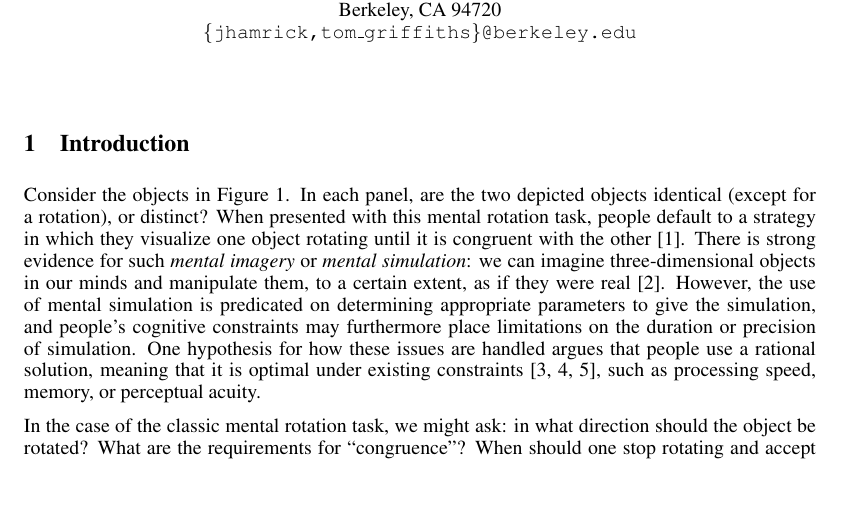
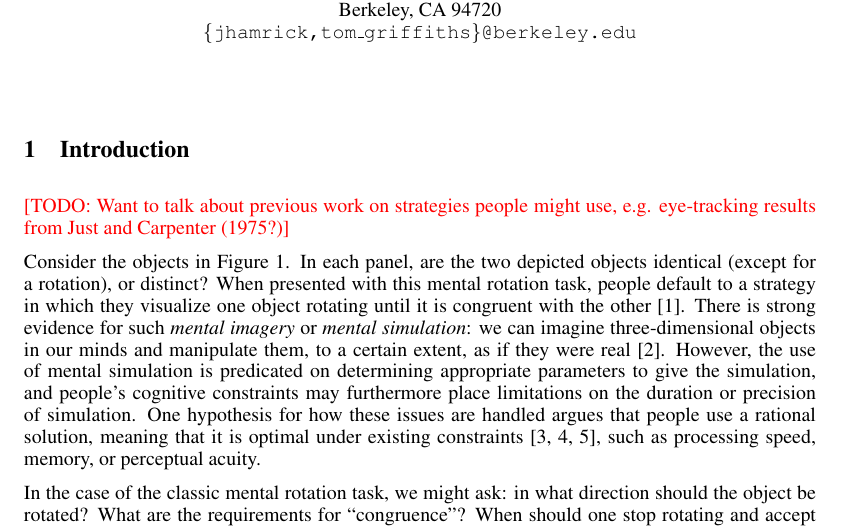
Before and after one commit to jhamrick/optimal-mental-rotation, a LaTeX document (man/nips-2013.tex): part of page 1 of 11, cut so that both start at the same text, the shorter picture padded with empty space. Compiled offline with pdfLaTeX; a LaTeX package or settings file that is missing is left out.

Commit message:
Add TODO

```diff
--- a/man/nips-2013.tex
+++ b/man/nips-2013.tex
@@ -49,6 +49,9 @@
 % Mises makes sense.
 
 \section{Introduction}
+
+\TODO{Want to talk about previous work on strategies people might use,
+  e.g. eye-tracking results from Just and Carpenter (1975?)}
 
 % 1. The big picture
 % 2. Our contribution
```
